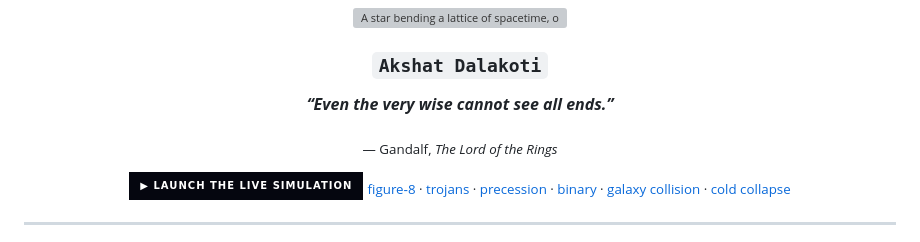
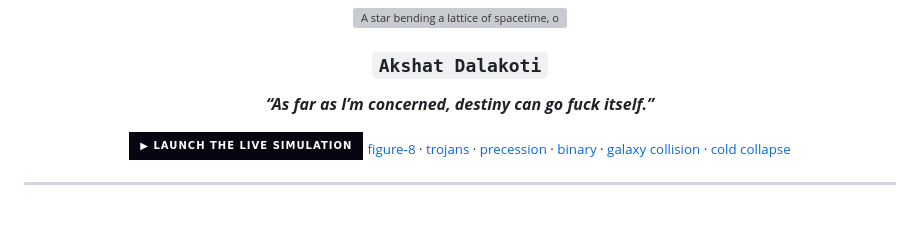
Before and after one commit to akshatdalakoti-stack/akshatdalakoti-stack, a Markdown page: README.md, the part around the change. Rendered like a GitHub page; badges without logos; blank space fills up the shorter version; grey boxes are pictures that could not be loaded.

Commit message:
Swap the profile epigraph
Co-Authored-By: Claude Opus 5 <noreply@anthropic.com>

```diff
--- a/README.md
+++ b/README.md
@@ -4,9 +4,7 @@
 
 ### **`Akshat Dalakoti`**
 
-***“Even the very wise cannot see all ends.”***
-
-<sub>— Gandalf, *The Lord of the Rings*</sub>
+***“As far as I’m concerned, destiny can go fuck itself.”***
 
 <a href="https://akshatdalakoti-stack.github.io/akshatdalakoti-stack/">
   <img src="https://img.shields.io/badge/▶_launch_the_live_simulation-05060f?style=for-the-badge&labelColor=7c5cff&color=05060f" alt="Launch the live simulation">
```
